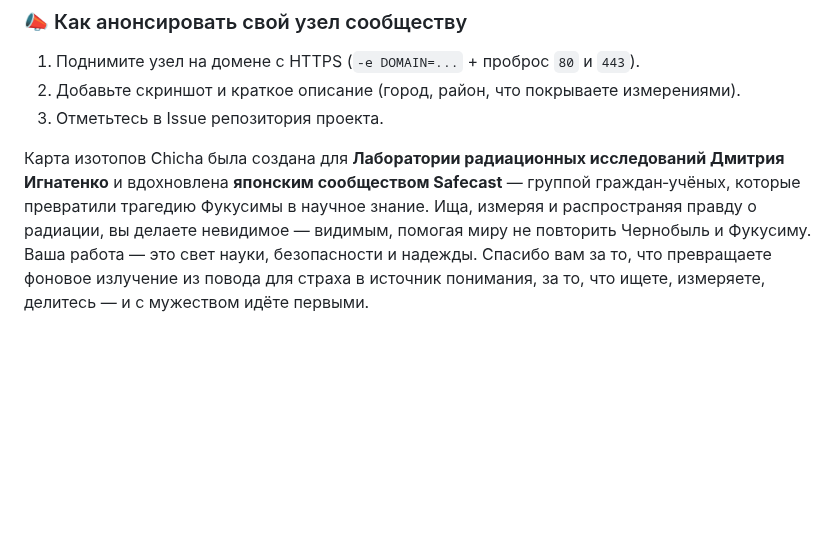
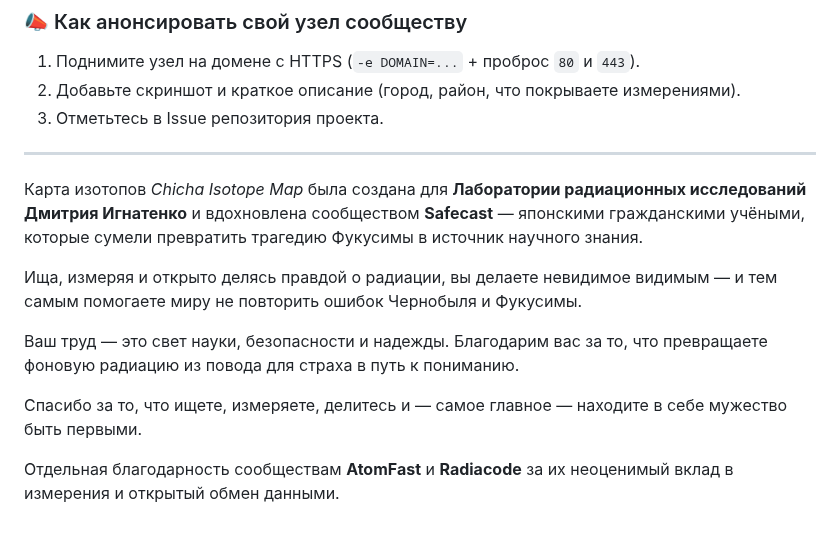
Before and after one commit to matveynator/chicha-isotope-map, a Markdown page: doc/README_RU.md, the part around the change. Rendered like a GitHub page; blank space fills up the shorter version.

```diff
--- a/doc/README_RU.md
+++ b/doc/README_RU.md
@@ -248,4 +248,14 @@ Chicha‑Isotope‑Map — это не просто программа, это
 2. Добавьте скриншот и краткое описание (город, район, что покрываете измерениями).
 3. Отметьтесь в Issue репозитория проекта.
 
-Карта изотопов Chicha была создана для **Лаборатории радиационных исследований Дмитрия Игнатенко** и вдохновлена **японским сообществом Safecast** — группой граждан‑учёных, которые превратили трагедию Фукусимы в научное знание. Ища, измеряя и распространяя правду о радиации, вы делаете невидимое — видимым, помогая миру не повторить Чернобыль и Фукусиму. Ваша работа — это свет науки, безопасности и надежды. Спасибо вам за то, что превращаете фоновое излучение из повода для страха в источник понимания, за то, что ищете, измеряете, делитесь — и с мужеством идёте первыми.
+---
+
+Карта изотопов *Chicha Isotope Map* была создана для **Лаборатории радиационных исследований Дмитрия Игнатенко** и вдохновлена сообществом **Safecast** — японскими гражданскими учёными, которые сумели превратить трагедию Фукусимы в источник научного знания.
+
+Ища, измеряя и открыто делясь правдой о радиации, вы делаете невидимое видимым — и тем самым помогаете миру не повторить ошибок Чернобыля и Фукусимы.
+
+Ваш труд — это свет науки, безопасности и надежды. Благодарим вас за то, что превращаете фоновую радиацию из повода для страха в путь к пониманию.
+
+Спасибо за то, что ищете, измеряете, делитесь и — самое главное — находите в себе мужество быть первыми.
+
+Отдельная благодарность сообществам **AtomFast** и **Radiacode** за их неоценимый вклад в измерения и открытый обмен данными.
```
